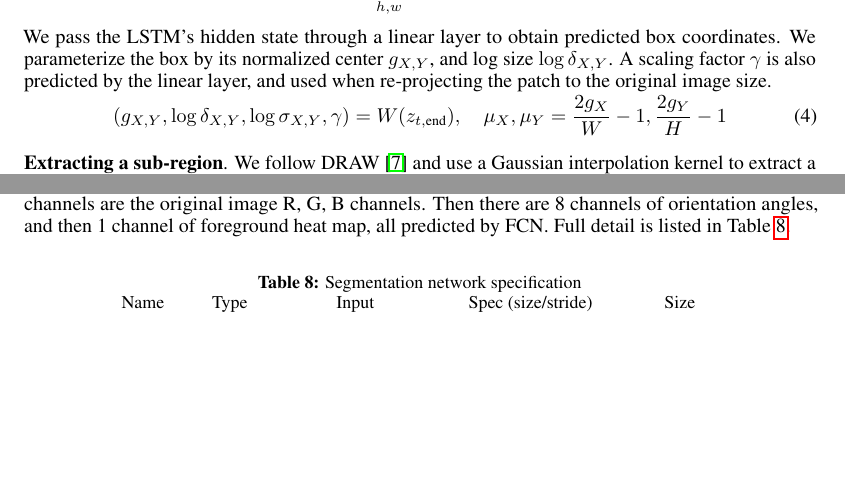
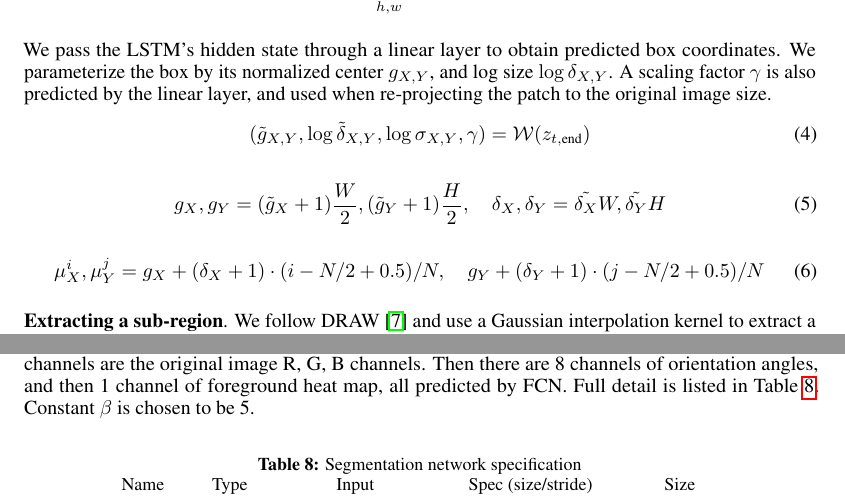
Before and after one commit to renmengye/imgcount_arxiv, a LaTeX paper (paper.tex, which reads appendix.tex, model.tex): two parts of pages 4 and 13 of 13 before the commit and two parts of pages 4 and 14 of 14 after it, joined at a grey line, cut so that both start at the same text, the shorter picture padded with empty space. Compiled offline with pdfLaTeX.

Commit message:
fixed eqn

```diff
--- a/appendix.tex
+++ b/appendix.tex
@@ -180,7 +180,7 @@ The segmentation networks takes in a patch size $48\times48$ with multiple
 channels. The first three channels are the original image R, G, B channels.
 Then there are 8 channels of orientation angles, and then 1 channel of
 foreground heat map, all predicted by FCN. Full detail is listed in
-Table~\ref{tab:seg_net_spec}.
+Table~\ref{tab:seg_net_spec}. Constant $\beta$ is chosen to be 5.
 
 \begin{table}[h!]
 \caption{Segmentation network specification}
--- a/model.tex
+++ b/model.tex
@@ -103,17 +103,25 @@ also predicted by the linear layer, and used when re-projecting the patch
 to the original image size.
 \vspace{-1pt}
 \begin{align}
-(g_{X,Y}, \log \delta_{X,Y}, \log \sigma_{X,Y}, \gamma) &= W(z_{t, \text{end}}), \ \ \ \
-\mu_X, \mu_Y = \frac{2g_X}{W} - 1, \frac{2g_Y}{H} - 1
+(\tilde{g}_{X,Y}, \log \tilde{\delta}_{X,Y}, \log \sigma_{X,Y}, \gamma) &= \mathcal{W}(z_{t, \text{end}})
+\end{align}
+\begin{align}
+g_X, g_Y &= (\tilde{g}_X+1)\frac{W}{2}, (\tilde{g}_Y+1)\frac{H}{2}, \ \ \ \
+\delta_X, \delta_Y = \tilde{\delta_X} W, \tilde{\delta_Y} H
 \end{align}
 \vspace{-6pt}
+\begin{align}
+\mu_X^i, \mu_Y^j &= g_X + (\delta_X + 1) \cdot (i - N / 2 + 0.5) / N, \ \ \ \
+g_Y + (\delta_Y + 1) \cdot (j - N / 2 + 0.5) / N
+\end{align}
 
 \textbf{Extracting a sub-region}. We follow DRAW \cite{gregor15draw} and use a
 Gaussian interpolation kernel to extract a patch from the $\tilde{x}$, a
 concatenation of the original image with $d_t$. We further allow the model to
 output rectangular patches to account for different shapes of the object.
 \begin{align}
-F_X[a, i], F_Y[b, j] &= \frac{1}{\sqrt{2\pi} \sigma_X} \exp \left(- \frac{(a -
+F_X[a, i], F_Y[b, j] &=
+\frac{1}{\sqrt{2\pi} \sigma_X} \exp \left(- \frac{(a -
 \mu_X^i)^2}{2\sigma_X^2} \right),
 \frac{1}{\sqrt{2\pi} \sigma_Y} \exp \left(- \frac{(b -
 \mu_Y^j)^2}{2\sigma_Y^2} \right) \\
```
Also changed, not shown: abstract.tex (+1 -1 lines), experiments.tex (+1 -2 lines), related.tex (+1 -1 lines), model.tex (4 more changed lines).
